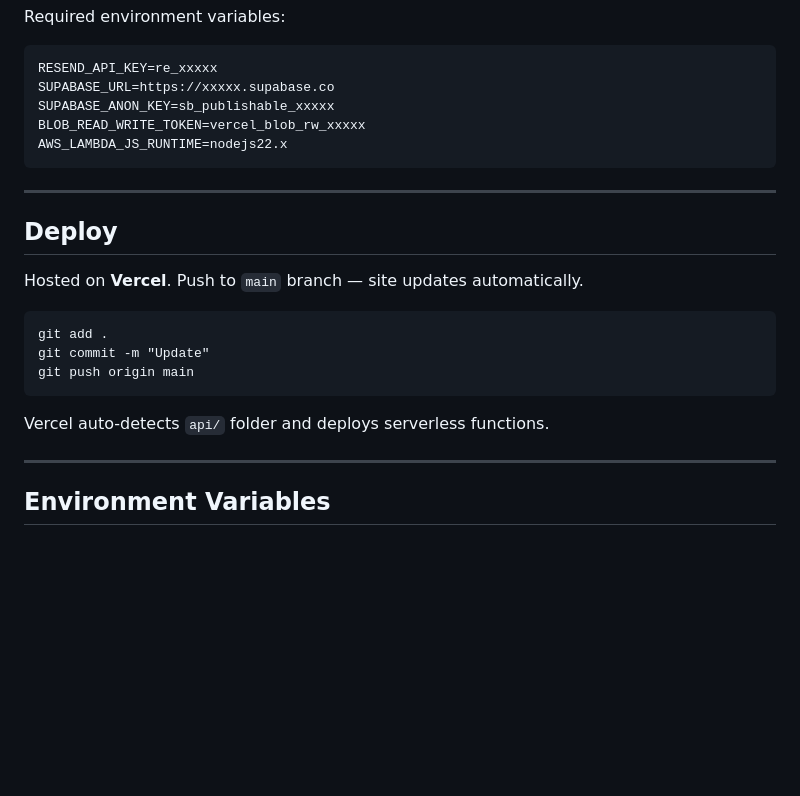
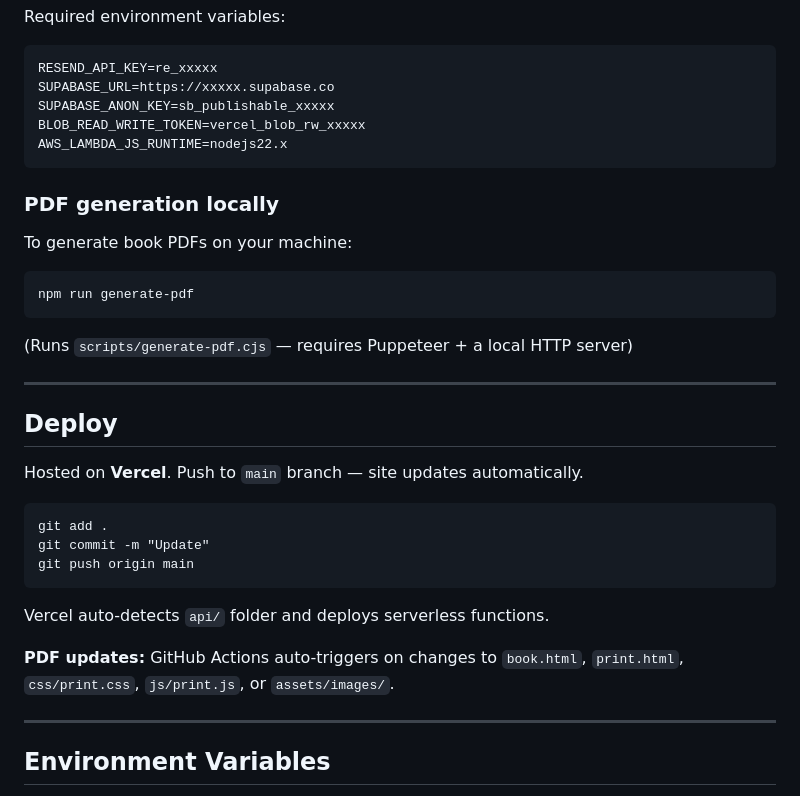
Before and after one commit to ravirajhere/author-website, a Markdown page: README.md, the part around one of its changes. Drawn GitHub-style; blank space fills up the shorter version.

```diff
--- a/README.md
+++ b/README.md
@@ -157,6 +189,14 @@ Required environment variables:
     BLOB_READ_WRITE_TOKEN=vercel_blob_rw_xxxxx
     AWS_LAMBDA_JS_RUNTIME=nodejs22.x
 
+### PDF generation locally
+
+To generate book PDFs on your machine:
+
+    npm run generate-pdf
+
+(Runs `scripts/generate-pdf.cjs` — requires Puppeteer + a local HTTP server)
+
 ---
 
 ## Deploy
@@ -168,6 +208,8 @@ Hosted on **Vercel**. Push to `main` branch — site updates automatically.
     git push origin main
 
 Vercel auto-detects `api/` folder and deploys serverless functions.
+
+**PDF updates:** GitHub Actions auto-triggers on changes to `book.html`, `print.html`, `css/print.css`, `js/print.js`, or `assets/images/`.
 
 ---
 
```
Also changed, not shown: other parts of README.md (+56 -24 lines).
